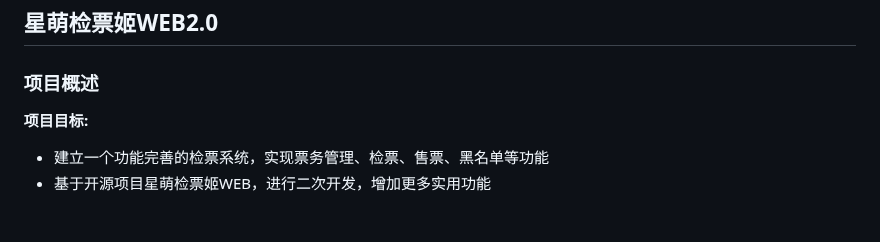
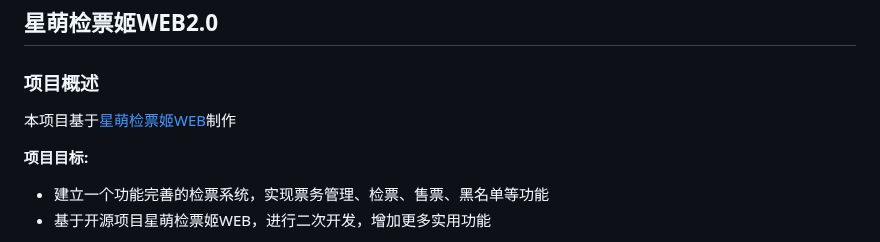
Before and after one commit to xa9-top/cutestar-ticket-checker-web-2.0, a Markdown page: readme.md, the part around the change. Rendered like a GitHub page; blank space fills up the shorter version.

Commit message:
Add repo files

```diff
--- a/readme.md
+++ b/readme.md
@@ -1,6 +1,8 @@
 ## 星萌检票姬WEB2.0
 
 ### 项目概述
+
+本项目基于[星萌检票姬WEB](https://gitee.com/miku_cute/cutestar-ticket-checker-web)制作
 
 **项目目标:**
 
```
